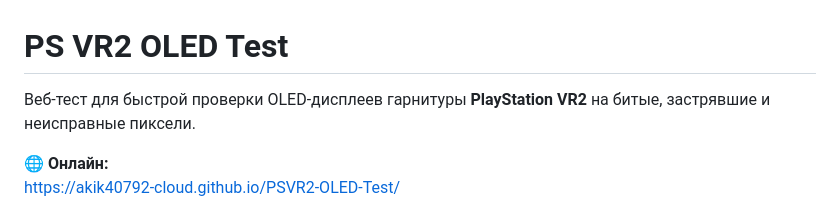
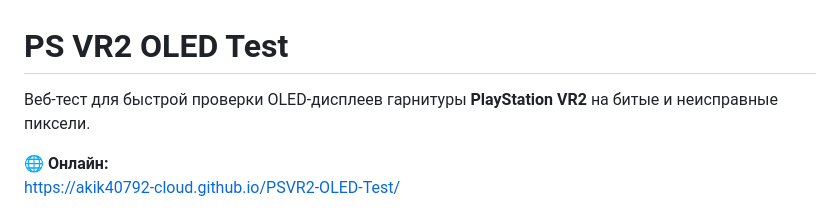
Before and after one commit to akik40792-cloud/PSVR2-OLED-Test, a Markdown page: README.md, the part around the change. Drawn GitHub-style.

```diff
--- a/README.md
+++ b/README.md
@@ -1,6 +1,6 @@
 # PS VR2 OLED Test
 
-Веб-тест для быстрой проверки OLED-дисплеев гарнитуры **PlayStation VR2** на битые, застрявшие и неисправные пиксели.
+Веб-тест для быстрой проверки OLED-дисплеев гарнитуры **PlayStation VR2** на битые и неисправные пиксели.
 
 🌐 **Онлайн:**
 https://akik40792-cloud.github.io/PSVR2-OLED-Test/
```
